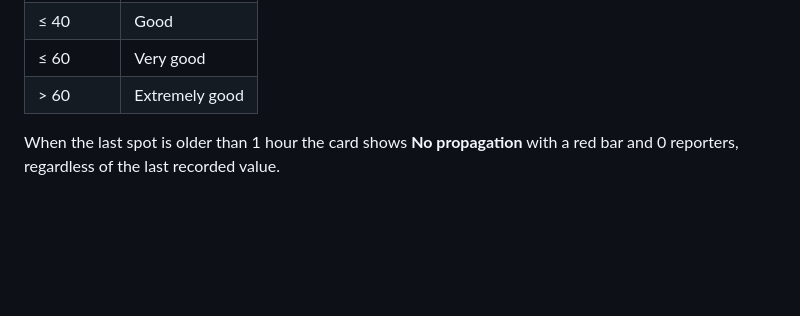
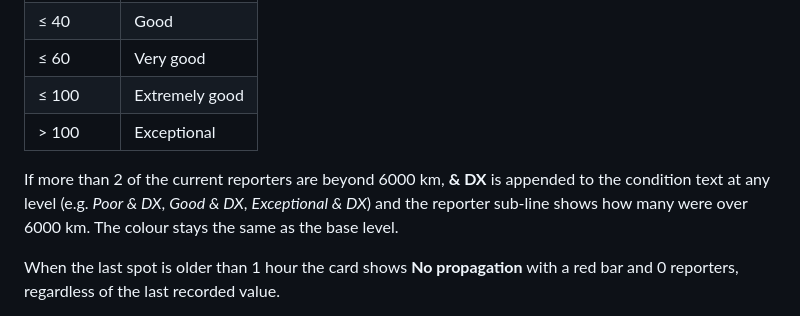
Before and after one commit to oh2gax/wspr_logger, a Markdown page: README.md, the part around the change. Drawn GitHub-style; blank space fills up the shorter version.

```diff
--- a/README.md
+++ b/README.md
@@ -269,7 +269,10 @@ Up to **nine overlay elements** can be shown simultaneously:
 | ≤ 20      | Normal |
 | ≤ 40      | Good |
 | ≤ 60      | Very good |
-| > 60      | Extremely good |
+| ≤ 100     | Extremely good |
+| > 100     | Exceptional |
+
+If more than 2 of the current reporters are beyond 6000 km, **& DX** is appended to the condition text at any level (e.g. *Poor & DX*, *Good & DX*, *Exceptional & DX*) and the reporter sub-line shows how many were over 6000 km. The colour stays the same as the base level.
 
 When the last spot is older than 1 hour the card shows **No propagation** with a red bar and 0 reporters, regardless of the last recorded value.
 
```
